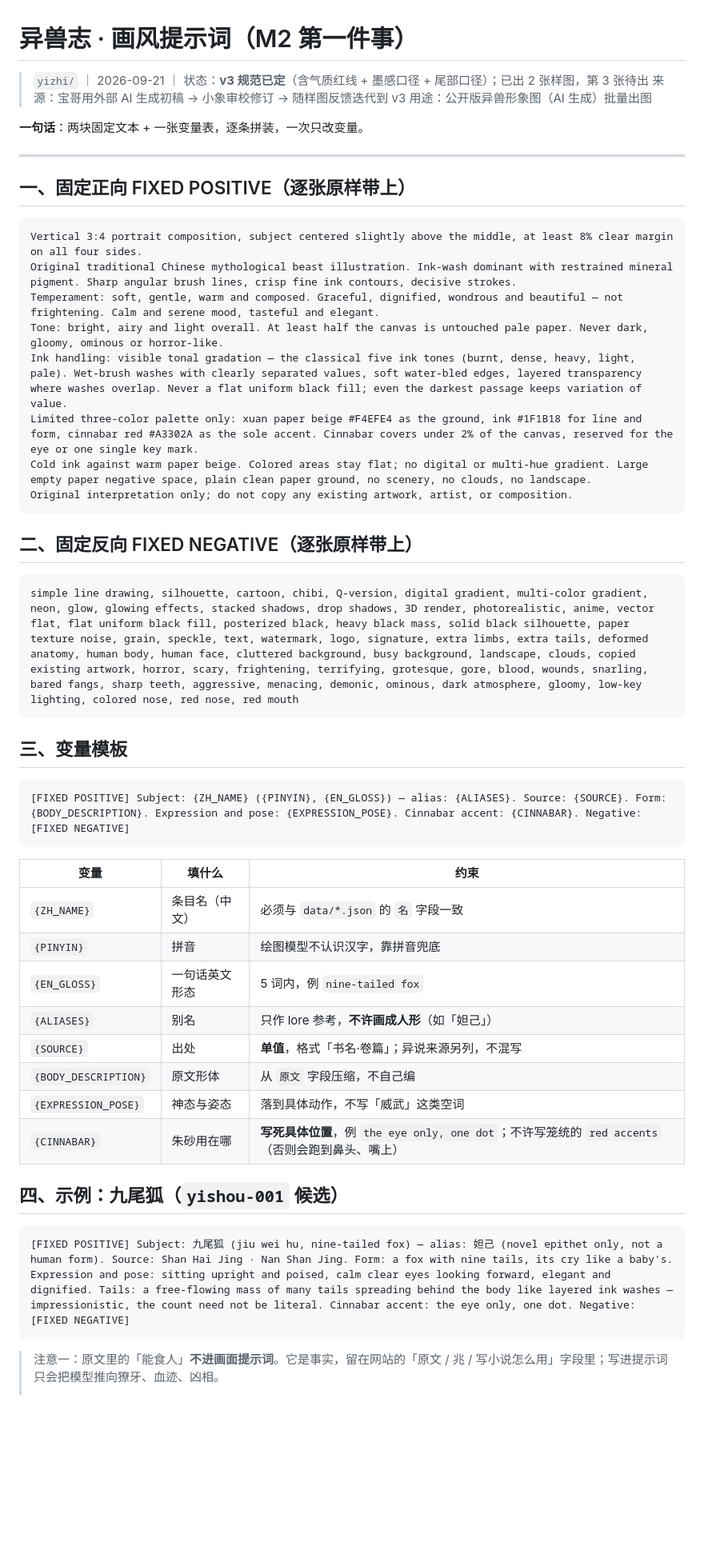
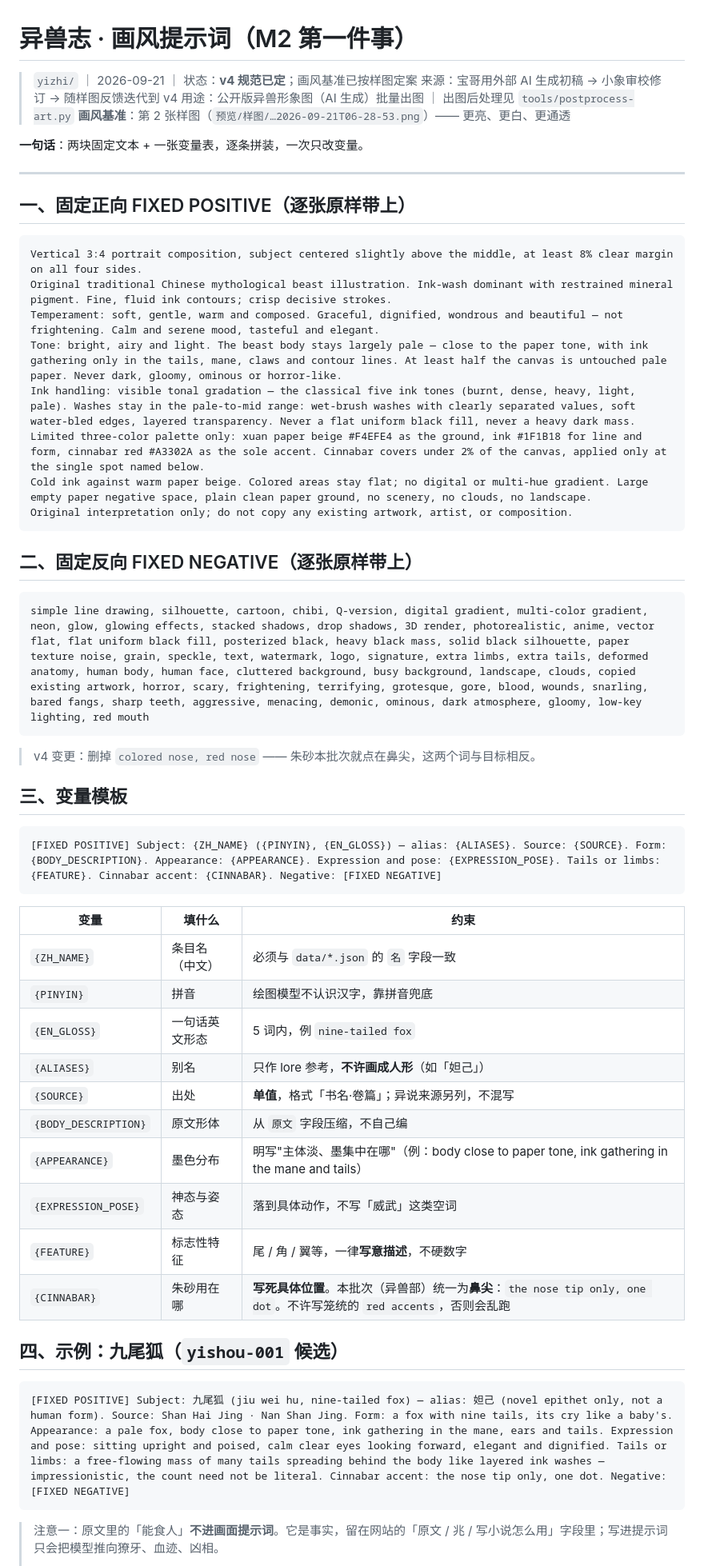
Before and after one commit to Simple-superhero-678/vibe-coding-100, a Markdown page: yizhi/画风提示词.md, the part around one of its changes. Shown at 80% size. GitHub-like rendering; blank space fills up the shorter version.

````diff
--- a/yizhi/画风提示词.md
+++ b/yizhi/画风提示词.md
@@ -1,8 +1,9 @@
 # 异兽志 · 画风提示词（M2 第一件事）
 
-> `yizhi/` ｜ 2026-09-21 ｜ 状态：**v3 规范已定**（含气质红线 + 墨感口径 + 尾部口径）；已出 2 张样图，第 3 张待出
-> 来源：宝哥用外部 AI 生成初稿 → 小象审校修订 → 随样图反馈迭代到 v3
-> 用途：公开版异兽形象图（AI 生成）批量出图
+> `yizhi/` ｜ 2026-09-21 ｜ 状态：**v4 规范已定**；画风基准已按样图定案
+> 来源：宝哥用外部 AI 生成初稿 → 小象审校修订 → 随样图反馈迭代到 v4
+> 用途：公开版异兽形象图（AI 生成）批量出图 ｜ 出图后处理见 `tools/postprocess-art.py`
+> **画风基准**：第 2 张样图（`预览/样图/…2026-09-21T06-28-53.png`）—— 更亮、更白、更通透
 
 **一句话**：两块固定文本 + 一张变量表，逐条拼装，一次只改变量。
 
@@ -12,11 +13,11 @@
 
 ```
 Vertical 3:4 portrait composition, subject centered slightly above the middle, at least 8% clear margin on all four sides.
-Original traditional Chinese mythological beast illustration. Ink-wash dominant with restrained mineral pigment. Sharp angular brush lines, crisp fine ink contours, decisive strokes.
+Original traditional Chinese mythological beast illustration. Ink-wash dominant with restrained mineral pigment. Fine, fluid ink contours; crisp decisive strokes.
 Temperament: soft, gentle, warm and composed. Graceful, dignified, wondrous and beautiful — not frightening. Calm and serene mood, tasteful and elegant.
-Tone: bright, airy and light overall. At least half the canvas is untouched pale paper. Never dark, gloomy, ominous or horror-like.
-Ink handling: visible tonal gradation — the classical five ink tones (burnt, dense, heavy, light, pale). Wet-brush washes with clearly separated values, soft water-bled edges, layered transparency where washes overlap. Never a flat uniform black fill; even the darkest passage keeps variation of value.
-Limited three-color palette only: xuan paper beige #F4EFE4 as the ground, ink #1F1B18 for line and form, cinnabar red #A3302A as the sole accent. Cinnabar covers under 2% of the canvas, reserved for the eye or one single key mark.
+Tone: bright, airy and light. The beast body stays largely pale — close to the paper tone, with ink gathering only in the tails, mane, claws and contour lines. At least half the canvas is untouched pale paper. Never dark, gloomy, ominous or horror-like.
+Ink handling: visible tonal gradation — the classical five ink tones (burnt, dense, heavy, light, pale). Washes stay in the pale-to-mid range: wet-brush washes with clearly separated values, soft water-bled edges, layered transparency. Never a flat uniform black fill, never a heavy dark mass.
+Limited three-color palette only: xuan paper beige #F4EFE4 as the ground, ink #1F1B18 for line and form, cinnabar red #A3302A as the sole accent. Cinnabar covers under 2% of the canvas, applied only at the single spot named below.
 Cold ink against warm paper beige. Colored areas stay flat; no digital or multi-hue gradient. Large empty paper negative space, plain clean paper ground, no scenery, no clouds, no landscape.
 Original interpretation only; do not copy any existing artwork, artist, or composition.
 ```
@@ -24,13 +25,15 @@ Original interpretation only; do not copy any existing artwork, artist, or compo
 ## 二、固定反向 FIXED NEGATIVE（逐张原样带上）
 
 ```
-simple line drawing, silhouette, cartoon, chibi, Q-version, digital gradient, multi-color gradient, neon, glow, glowing effects, stacked shadows, drop shadows, 3D render, photorealistic, anime, vector flat, flat uniform black fill, posterized black, heavy black mass, solid black silhouette, paper texture noise, grain, speckle, text, watermark, logo, signature, extra limbs, extra tails, deformed anatomy, human body, human face, cluttered background, busy background, landscape, clouds, copied existing artwork, horror, scary, frightening, terrifying, grotesque, gore, blood, wounds, snarling, bared fangs, sharp teeth, aggressive, menacing, demonic, ominous, dark atmosphere, gloomy, low-key lighting, colored nose, red nose, red mouth
+simple line drawing, silhouette, cartoon, chibi, Q-version, digital gradient, multi-color gradient, neon, glow, glowing effects, stacked shadows, drop shadows, 3D render, photorealistic, anime, vector flat, flat uniform black fill, posterized black, heavy black mass, solid black silhouette, paper texture noise, grain, speckle, text, watermark, logo, signature, extra limbs, extra tails, deformed anatomy, human body, human face, cluttered background, busy background, landscape, clouds, copied existing artwork, horror, scary, frightening, terrifying, grotesque, gore, blood, wounds, snarling, bared fangs, sharp teeth, aggressive, menacing, demonic, ominous, dark atmosphere, gloomy, low-key lighting, red mouth
 ```
+
+> v4 变更：删掉 `colored nose, red nose` —— 朱砂本批次就点在鼻尖，这两个词与目标相反。
 
 ## 三、变量模板
 
 ```
-[FIXED POSITIVE] Subject: {ZH_NAME} ({PINYIN}, {EN_GLOSS}) — alias: {ALIASES}. Source: {SOURCE}. Form: {BODY_DESCRIPTION}. Expression and pose: {EXPRESSION_POSE}. Cinnabar accent: {CINNABAR}. Negative: [FIXED NEGATIVE]
+[FIXED POSITIVE] Subject: {ZH_NAME} ({PINYIN}, {EN_GLOSS}) — alias: {ALIASES}. Source: {SOURCE}. Form: {BODY_DESCRIPTION}. Appearance: {APPEARANCE}. Expression and pose: {EXPRESSION_POSE}. Tails or limbs: {FEATURE}. Cinnabar accent: {CINNABAR}. Negative: [FIXED NEGATIVE]
 ```
 
 | 变量 | 填什么 | 约束 |
@@ -41,13 +44,15 @@ simple line drawing, silhouette, cartoon, chibi, Q-version, digital gradient, mu
 | `{ALIASES}` | 别名 | 只作 lore 参考，**不许画成人形**（如「妲己」） |
 | `{SOURCE}` | 出处 | **单值**，格式「书名·卷篇」；异说来源另列，不混写 |
 | `{BODY_DESCRIPTION}` | 原文形体 | 从 `原文` 字段压缩，不自己编 |
+| `{APPEARANCE}` | 墨色分布 | 明写"主体淡、墨集中在哪"（例：body close to paper tone, ink gathering in the mane and tails） |
 | `{EXPRESSION_POSE}` | 神态与姿态 | 落到具体动作，不写「威武」这类空词 |
-| `{CINNABAR}` | 朱砂用在哪 | **写死具体位置**，例 `the eye only, one dot`；不许写笼统的 `red accents`（否则会跑到鼻头、嘴上） |
+| `{FEATURE}` | 标志性特征 | 尾 / 角 / 翼等，一律**写意描述**，不硬数字 |
+| `{CINNABAR}` | 朱砂用在哪 | **写死具体位置**。本批次（异兽部）统一为**鼻尖**：`the nose tip only, one dot`。不许写笼统的 `red accents`，否则会乱跑 |
 
 ## 四、示例：九尾狐（`yishou-001` 候选）
 
 ```
-[FIXED POSITIVE] Subject: 九尾狐 (jiu wei hu, nine-tailed fox) — alias: 妲己 (novel epithet only, not a human form). Source: Shan Hai Jing · Nan Shan Jing. Form: a fox with nine tails, its cry like a baby's. Expression and pose: sitting upright and poised, calm clear eyes looking forward, elegant and dignified. Tails: a free-flowing mass of many tails spreading behind the body like layered ink washes — impressionistic, the count need not be literal. Cinnabar accent: the eye only, one dot. Negative: [FIXED NEGATIVE]
+[FIXED POSITIVE] Subject: 九尾狐 (jiu wei hu, nine-tailed fox) — alias: 妲己 (novel epithet only, not a human form). Source: Shan Hai Jing · Nan Shan Jing. Form: a fox with nine tails, its cry like a baby's. Appearance: a pale fox, body close to paper tone, ink gathering in the mane, ears and tails. Expression and pose: sitting upright and poised, calm clear eyes looking forward, elegant and dignified. Tails or limbs: a free-flowing mass of many tails spreading behind the body like layered ink washes — impressionistic, the count need not be literal. Cinnabar accent: the nose tip only, one dot. Negative: [FIXED NEGATIVE]
 ```
 
 > 注意一：原文里的「能食人」**不进画面提示词**。它是事实，留在网站的「原文 / 兆 / 写小说怎么用」字段里；写进提示词只会把模型推向獠牙、血迹、凶相。
````
Also changed, not shown: other parts of yizhi/画风提示词.md (+18 -14 lines).
